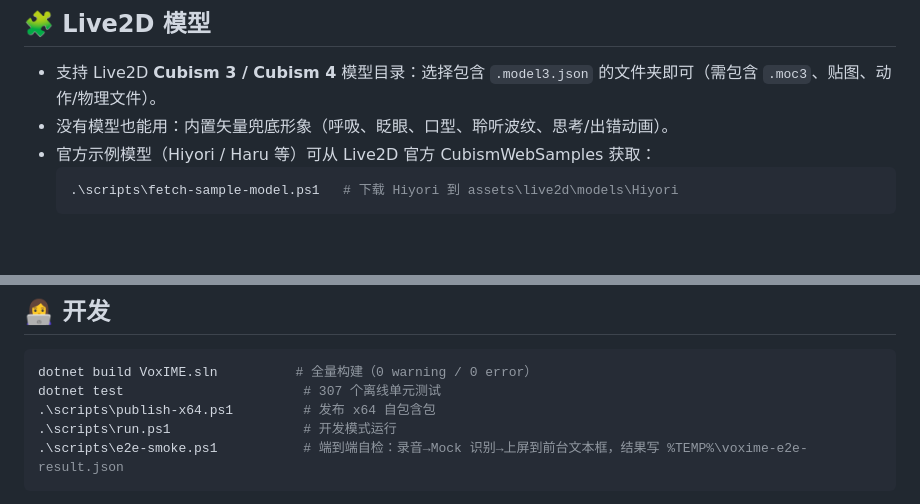
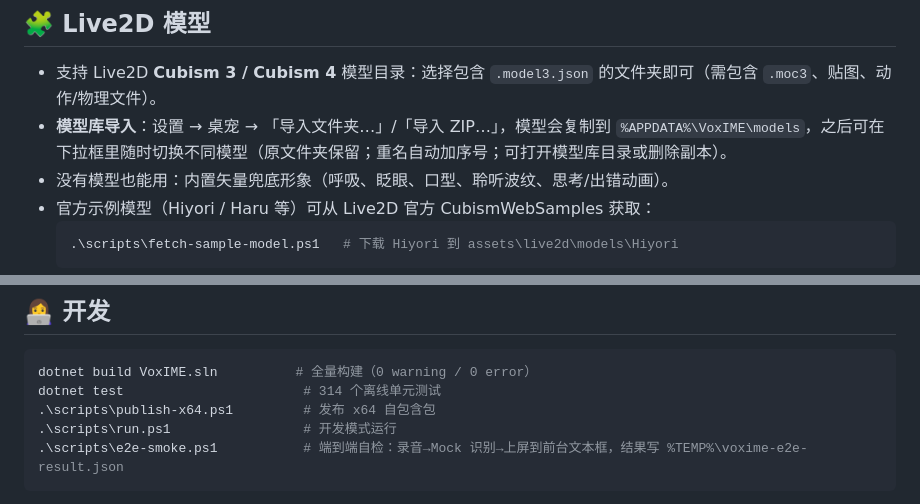
Before and after one commit to Janzhynhuh/VoxIME, a Markdown page: README.md, 2 parts joined by grey strips. GitHub-like rendering; blank space fills up the shorter version.

````diff
--- a/README.md
+++ b/README.md
@@ -95,6 +95,7 @@ dotnet run --project src/VoxIME.App
 ## 🧩 Live2D 模型
 
 - 支持 Live2D **Cubism 3 / Cubism 4** 模型目录：选择包含 `.model3.json` 的文件夹即可（需包含 `.moc3`、贴图、动作/物理文件）。
+- **模型库导入**：设置 → 桌宠 → 「导入文件夹…」/「导入 ZIP…」，模型会复制到 `%APPDATA%\VoxIME\models`，之后可在下拉框里随时切换不同模型（原文件夹保留；重名自动加序号；可打开模型库目录或删除副本）。
 - 没有模型也能用：内置矢量兜底形象（呼吸、眨眼、口型、聆听波纹、思考/出错动画）。
 - 官方示例模型（Hiyori / Haru 等）可从 Live2D 官方 CubismWebSamples 获取：
   ```powershell
@@ -144,7 +145,7 @@ flowchart LR
 
 ```powershell
 dotnet build VoxIME.sln          # 全量构建（0 warning / 0 error）
-dotnet test                       # 307 个离线单元测试
+dotnet test                       # 314 个离线单元测试
 .\scripts\publish-x64.ps1         # 发布 x64 自包含包
 .\scripts\run.ps1                 # 开发模式运行
 .\scripts\e2e-smoke.ps1           # 端到端自检：录音→Mock 识别→上屏到前台文本框，结果写 %TEMP%\voxime-e2e-result.json
````
Also changed, not shown: docs/ARCHITECTURE.md (+2 -1 lines), docs/live2d.md (+16 -0 lines), docs/screenshots/live2d-model-library.png (added), 5 other files.
